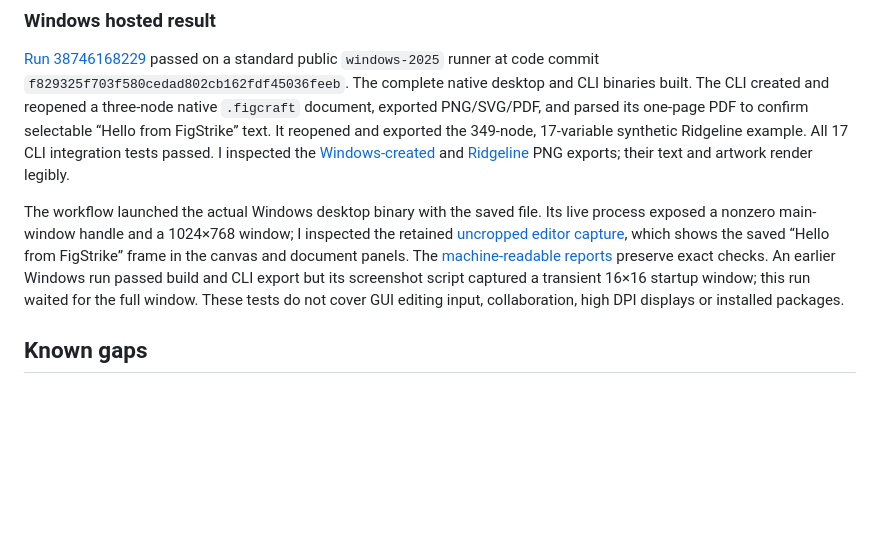
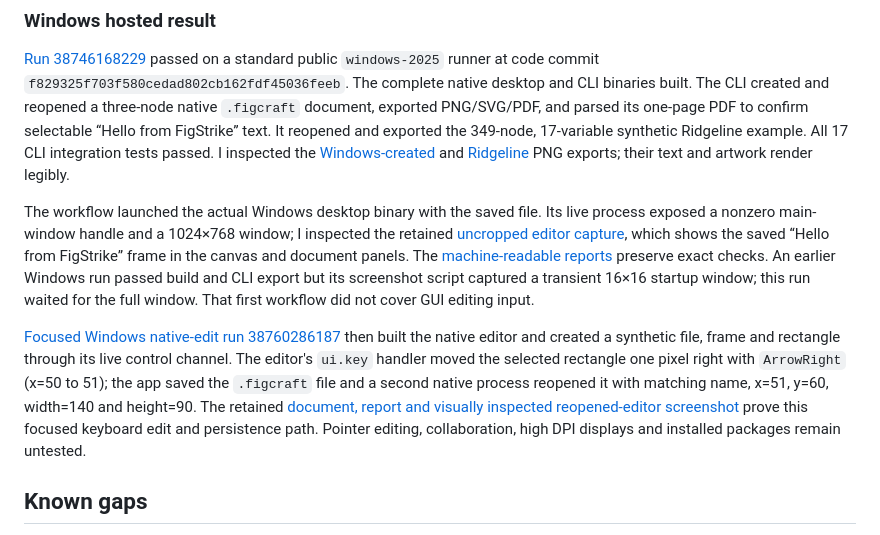
Before and after one commit to Gerbzz/FigStrike, a Markdown page: docs/FIGSTRIKE_STATUS.md, the part around the change. Drawn GitHub-style; blank space fills up the shorter version.

```diff
--- a/docs/FIGSTRIKE_STATUS.md
+++ b/docs/FIGSTRIKE_STATUS.md
@@ -27,7 +27,9 @@ No Rust compilation ran on the local C: drive because another suite task owns th
 
 [Run 38746168229](https://github.com/Gerbzz/FigStrike/actions/runs/38746168229) passed on a standard public `windows-2025` runner at code commit `f829325f703f580cedad802cb162fdf45036feeb`. The complete native desktop and CLI binaries built. The CLI created and reopened a three-node native `.figcraft` document, exported PNG/SVG/PDF, and parsed its one-page PDF to confirm selectable “Hello from FigStrike” text. It reopened and exported the 349-node, 17-variable synthetic Ridgeline example. All 17 CLI integration tests passed. I inspected the [Windows-created](evidence/figstrike-windows-created.png) and [Ridgeline](evidence/figstrike-windows-ridgeline.png) PNG exports; their text and artwork render legibly.
 
-The workflow launched the actual Windows desktop binary with the saved file. Its live process exposed a nonzero main-window handle and a 1024×768 window; I inspected the retained [uncropped editor capture](evidence/figstrike-windows-editor.png), which shows the saved “Hello from FigStrike” frame in the canvas and document panels. The [machine-readable reports](evidence/README.md#windows-2025-hosted-run) preserve exact checks. An earlier Windows run passed build and CLI export but its screenshot script captured a transient 16×16 startup window; this run waited for the full window. These tests do not cover GUI editing input, collaboration, high DPI displays or installed packages.
+The workflow launched the actual Windows desktop binary with the saved file. Its live process exposed a nonzero main-window handle and a 1024×768 window; I inspected the retained [uncropped editor capture](evidence/figstrike-windows-editor.png), which shows the saved “Hello from FigStrike” frame in the canvas and document panels. The [machine-readable reports](evidence/README.md#windows-2025-hosted-run) preserve exact checks. An earlier Windows run passed build and CLI export but its screenshot script captured a transient 16×16 startup window; this run waited for the full window. That first workflow did not cover GUI editing input.
+
+[Focused Windows native-edit run 38760286187](https://github.com/Gerbzz/FigStrike/actions/runs/38760286187) then built the native editor and created a synthetic file, frame and rectangle through its live control channel. The editor's `ui.key` handler moved the selected rectangle one pixel right with `ArrowRight` (x=50 to 51); the app saved the `.figcraft` file and a second native process reopened it with matching name, x=51, y=60, width=140 and height=90. The retained [document, report and visually inspected reopened-editor screenshot](evidence/README.md#windows-native-edit-and-persistence) prove this focused keyboard edit and persistence path. Pointer editing, collaboration, high DPI displays and installed packages remain untested.
 
 ## Known gaps
 
```
Also changed, not shown: ATTRIBUTION.md (+3 -0 lines), docs/evidence/README.md (+4 -0 lines), docs/evidence/figstrike-windows-native-edited.png (added), 2 other files.
